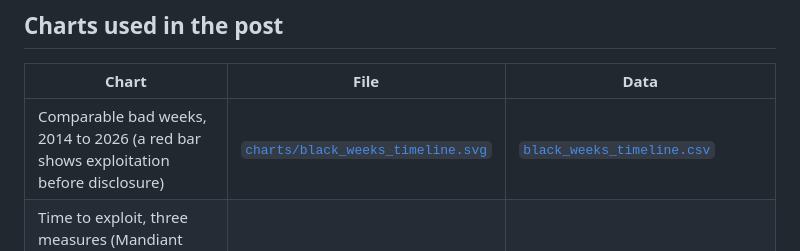
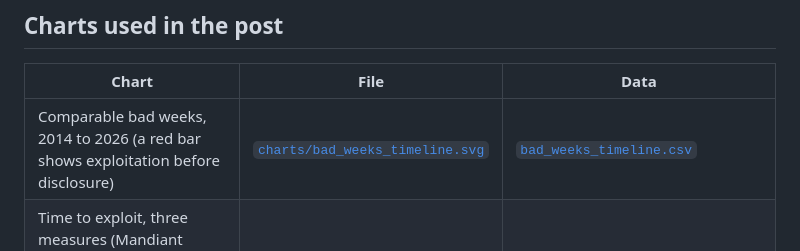
Before and after one commit to zwelibam/bad-weeks-arent-new, a Markdown page: README.md, the part around the change. Rendered like a GitHub page.

Commit message:
Use the post's term: 'bad weeks', not 'black weeks' (text, file names, chart title)

```diff
--- a/README.md
+++ b/README.md
@@ -10,7 +10,7 @@ The full write-up, with sources, caveats and a fact-check log, is **[OVERVIEW.md
 
 | Chart | File | Data |
 |---|---|---|
-| Comparable bad weeks, 2014 to 2026 (a red bar shows exploitation before disclosure) | [`charts/black_weeks_timeline.svg`](charts/black_weeks_timeline.svg) | [`black_weeks_timeline.csv`](charts/data/black_weeks_timeline.csv) |
+| Comparable bad weeks, 2014 to 2026 (a red bar shows exploitation before disclosure) | [`charts/bad_weeks_timeline.svg`](charts/bad_weeks_timeline.svg) | [`bad_weeks_timeline.csv`](charts/data/bad_weeks_timeline.csv) |
 | Time to exploit, three measures (Mandiant mean days, VulnCheck share exploited by disclosure day, median days from CVE to KEV listing) | [`charts/time_to_exploit.svg`](charts/time_to_exploit.svg) | [`time_to_exploit_reports.csv`](charts/data/time_to_exploit_reports.csv), [`kev_lag_by_pub_year.csv`](charts/data/kev_lag_by_pub_year.csv) |
 | CVEs published per year, 2015 to 24 October 2026 | [`charts/cves_per_year.svg`](charts/cves_per_year.svg) | [`cves_per_year.csv`](charts/data/cves_per_year.csv) |
 | CISA KEV additions per year, 2021 to 23 October 2026 | [`charts/kev_per_year.svg`](charts/kev_per_year.svg) | [`kev_additions_per_year.csv`](charts/data/kev_additions_per_year.csv) |
```
Also changed, not shown: OVERVIEW.md (+6 -6 lines), raw/data-tables.md (+1 -1 lines), charts/bad_weeks_timeline.png (added), charts/black_weeks_timeline.png (deleted), 5 other files.
